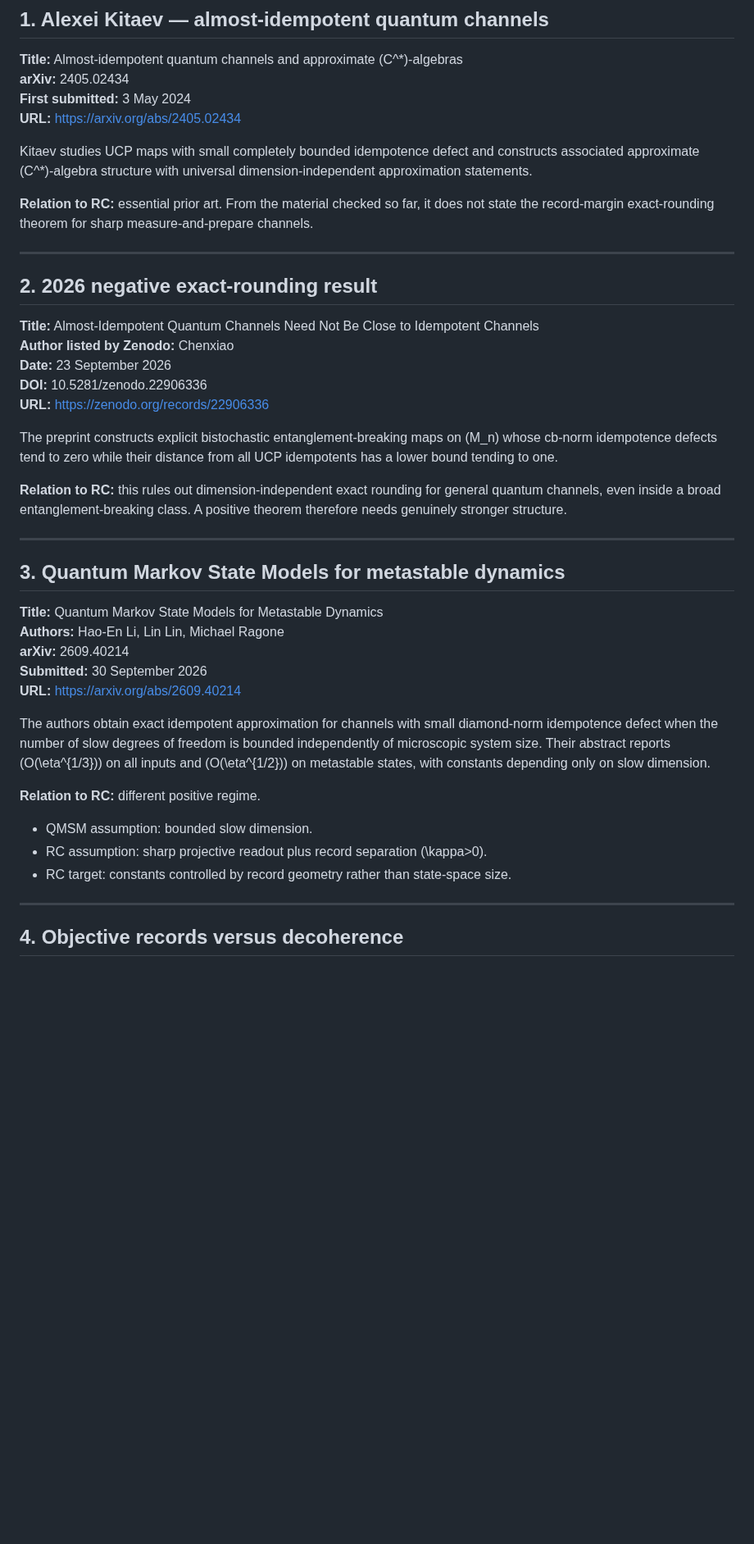
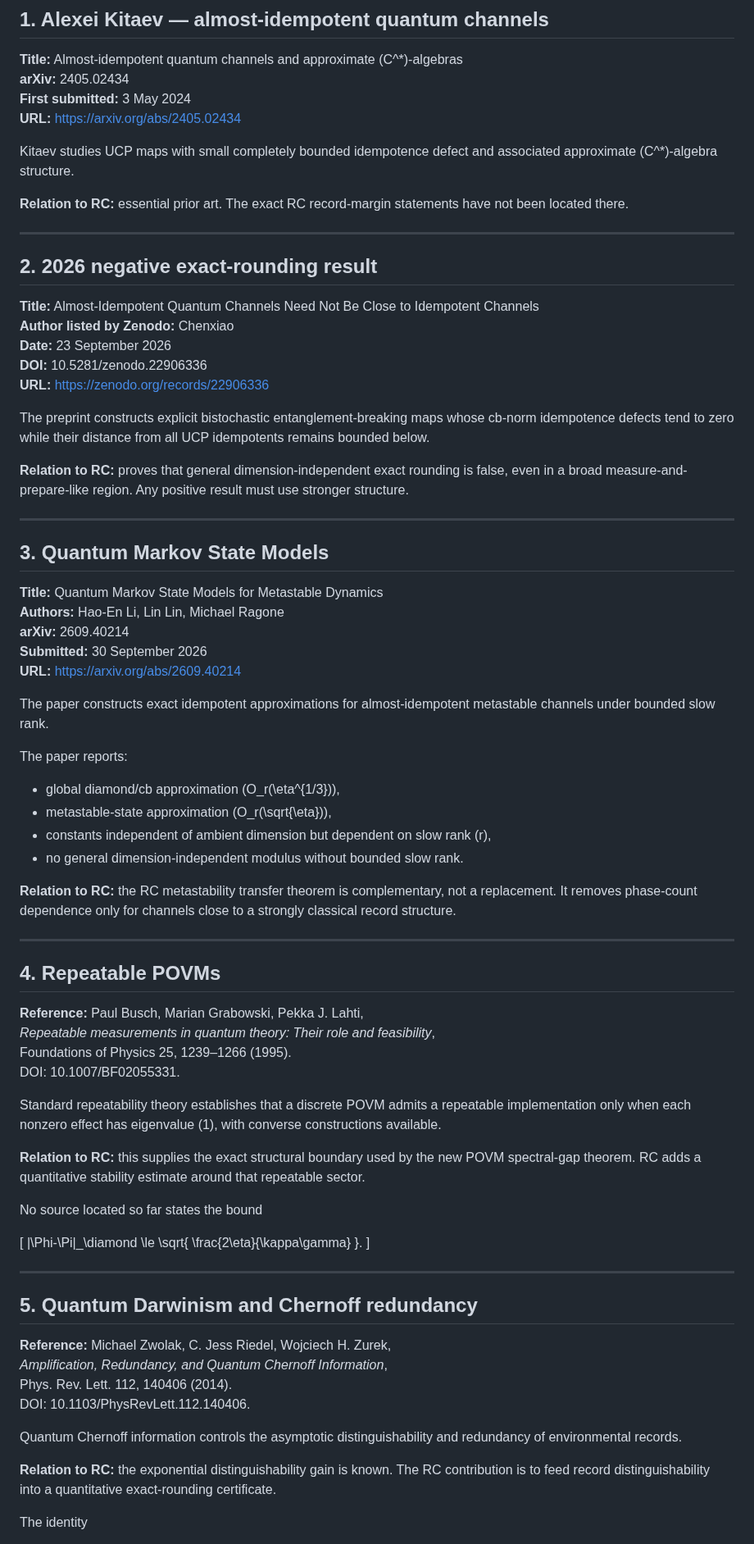
Before and after one commit to christophergardner-star/RC-Discovery, a Markdown page: literature/NOVELTY_LEDGER.md, the part around one of its changes. Shown at 82% size. Drawn GitHub-style; blank space fills up the shorter version.

```diff
--- a/literature/NOVELTY_LEDGER.md
+++ b/literature/NOVELTY_LEDGER.md
@@ -11,9 +11,9 @@ This is a veto ledger, not a bibliography assembled to make RC look novel.
 **First submitted:** 3 May 2024
 **URL:** https://arxiv.org/abs/2405.02434
 
-Kitaev studies UCP maps with small completely bounded idempotence defect and constructs associated approximate \(C^*\)-algebra structure with universal dimension-independent approximation statements.
+Kitaev studies UCP maps with small completely bounded idempotence defect and associated approximate \(C^*\)-algebra structure.
 
-**Relation to RC:** essential prior art. From the material checked so far, it does not state the record-margin exact-rounding theorem for sharp measure-and-prepare channels.
+**Relation to RC:** essential prior art. The exact RC record-margin statements have not been located there.
 
 ---
 
@@ -25,13 +25,13 @@ Kitaev studies UCP maps with small completely bounded idempotence defect and con
 **DOI:** 10.5281/zenodo.22906336
 **URL:** https://zenodo.org/records/22906336
 
-The preprint constructs explicit bistochastic entanglement-breaking maps on \(M_n\) whose cb-norm idempotence defects tend to zero while their distance from all UCP idempotents has a lower bound tending to one.
+The preprint constructs explicit bistochastic entanglement-breaking maps whose cb-norm idempotence defects tend to zero while their distance from all UCP idempotents remains bounded below.
 
-**Relation to RC:** this rules out dimension-independent exact rounding for general quantum channels, even inside a broad entanglement-breaking class. A positive theorem therefore needs genuinely stronger structure.
+**Relation to RC:** proves that general dimension-independent exact rounding is false, even in a broad measure-and-prepare-like region. Any positive result must use stronger structure.
 
 ---
 
-## 3. Quantum Markov State Models for metastable dynamics
+## 3. Quantum Markov State Models
 
 **Title:** Quantum Markov State Models for Metastable Dynamics
 **Authors:** Hao-En Li, Lin Lin, Michael Ragone
@@ -39,14 +39,52 @@ The preprint constructs explicit bistochastic entanglement-breaking maps on \(M_
 **Submitted:** 30 September 2026
 **URL:** https://arxiv.org/abs/2609.40214
 
-The authors obtain exact idempotent approximation for channels with small diamond-norm idempotence defect when the number of slow degrees of freedom is bounded independently of microscopic system size. Their abstract reports \(O(\eta^{1/3})\) on all inputs and \(O(\eta^{1/2})\) on metastable states, with constants depending only on slow dimension.
+The paper constructs exact idempotent approximations for almost-idempotent metastable channels under bounded slow rank.
 
-**Relation to RC:** different positive regime.
+The paper reports:
 
-- QMSM assumption: bounded slow dimension.
-- RC assumption: sharp projective readout plus record separation \(\kappa>0\).
-- RC target: constants controlled by record geometry rather than state-space size.
+- global diamond/cb approximation \(O_r(\eta^{1/3})\),
+- metastable-state approximation \(O_r(\sqrt{\eta})\),
+- constants independent of ambient dimension but dependent on slow rank \(r\),
+- no general dimension-independent modulus without bounded slow rank.
+
+**Relation to RC:** the RC metastability transfer theorem is complementary, not a replacement. It removes phase-count dependence only for channels close to a strongly classical record structure.
 
 ---
 
-## 4. Objective records versus decoherence
+## 4. Repeatable POVMs
+
+**Reference:** Paul Busch, Marian Grabowski, Pekka J. Lahti,
+*Repeatable measurements in quantum theory: Their role and feasibility*,
+Foundations of Physics 25, 1239–1266 (1995).
+DOI: 10.1007/BF02055331.
+
+Standard repeatability theory establishes that a discrete POVM admits a repeatable implementation only when each nonzero effect has eigenvalue \(1\), with converse constructions available.
+
+**Relation to RC:** this supplies the exact structural boundary used by the new POVM spectral-gap theorem. RC adds a quantitative stability estimate around that repeatable sector.
+
+No source located so far states the bound
+
+\[
+\|\Phi-\Pi\|_\diamond
+\le
+\sqrt{
+\frac{2\eta}{\kappa\gamma}
+}.
+\]
+
+---
+
+## 5. Quantum Darwinism and Chernoff redundancy
+
+**Reference:** Michael Zwolak, C. Jess Riedel, Wojciech H. Zurek,
+*Amplification, Redundancy, and Quantum Chernoff Information*,
+Phys. Rev. Lett. 112, 140406 (2014).
+DOI: 10.1103/PhysRevLett.112.140406.
+
+Quantum Chernoff information controls the asymptotic distinguishability and redundancy of environmental records.
+
+**Relation to RC:** the exponential distinguishability gain is known. The RC contribution is to feed record distinguishability into a quantitative exact-rounding certificate.
+
+The identity
+
```
Also changed, not shown: other parts of literature/NOVELTY_LEDGER.md (+53 -15 lines).
